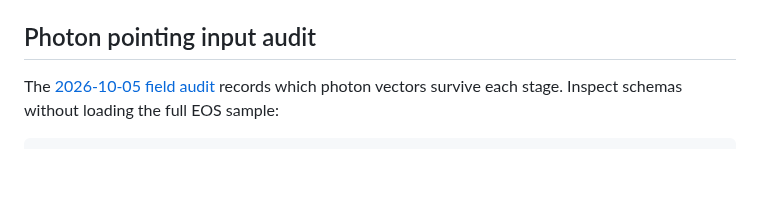
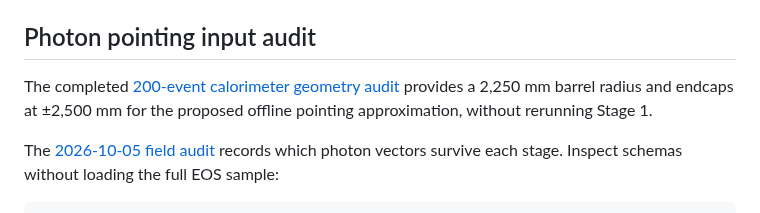
Before and after one commit to qgl90/fccee_lblgamma_study, a Markdown page: howto/stage2.md, the part around the change. GitHub-like rendering; blank space fills up the shorter version.

```diff
--- a/howto/stage2.md
+++ b/howto/stage2.md
@@ -706,6 +706,10 @@ and its [PI review](../docs/STAGE2_V3_FLAVOUR_FEATURES_2026-10-04.md).
 
 ## Photon pointing input audit
 
+The completed [200-event calorimeter geometry audit](v3_photon_pointing_geometry.md)
+provides a 2,250 mm barrel radius and endcaps at ±2,500 mm for the proposed
+offline pointing approximation, without rerunning Stage 1.
+
 The [2026-10-05 field audit](../docs/STAGE2_V3_PHOTON_POINTING_INPUT_AUDIT_2026-10-05.md)
 records which photon vectors survive each stage. Inspect schemas without
 loading the full EOS sample:
```
Also changed, not shown: docs/STAGE2_V3_PHOTON_POINTING_INPUT_AUDIT_2026-10-05.md (+62 -11 lines), docs/agents/STUDY_INDEX.md (+1 -1 lines), howto/v3_photon_pointing_geometry.md (added, +31 -0 lines), docs/figures/v3_photon_pointing_geometry_200events.png (added), 2 other files.
